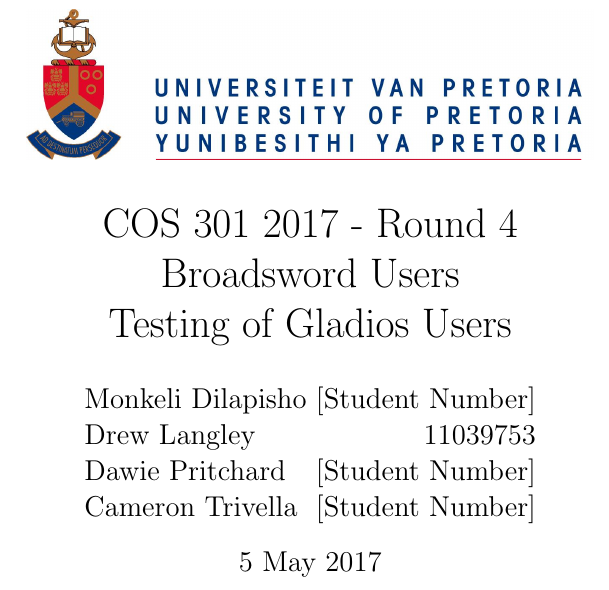
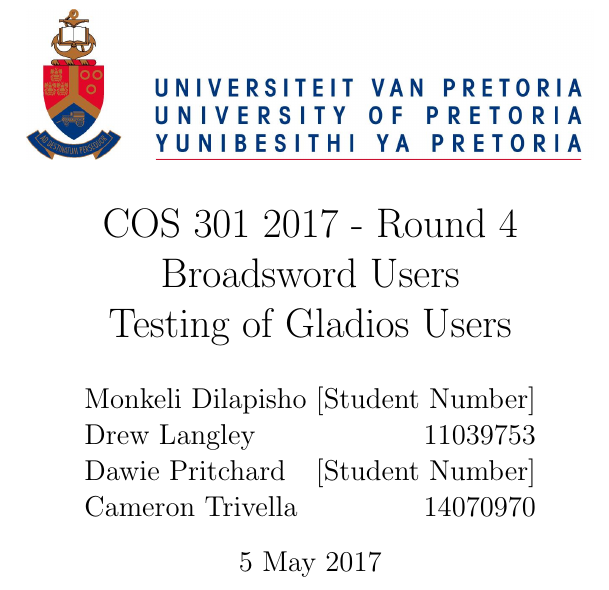
Before and after one commit to TheZimbo16/COS301-Broadsword-Users, a LaTeX document (Test-Report-on-Gladius-Users.tex): part of page 1 of 8, cut so that both start at the same text. Compiled offline with pdfLaTeX.

Commit message:
Add files via upload

```diff
--- a/Test-Report-on-Gladius-Users.tex
+++ b/Test-Report-on-Gladius-Users.tex
@@ -7,7 +7,7 @@
 
 \title{ \includegraphics[width=10cm]{up} \\ [0.5cm] COS 301 2017 - Round 4\\ Broadsword Users\\ Testing of Gladios Users }
 
-\author{Monkeli Dilapisho \hfill [Student Number] \\ Drew Langley \hfill 11039753 \\ Dawie Pritchard \hfill [Student Number] \\ Cameron Trivella \hfill [Student Number]}
+\author{Monkeli Dilapisho \hfill [Student Number] \\ Drew Langley \hfill 11039753 \\ Dawie Pritchard \hfill [Student Number] \\ Cameron Trivella \hfill 14070970}
 \date{5 May 2017}
 
 
```
